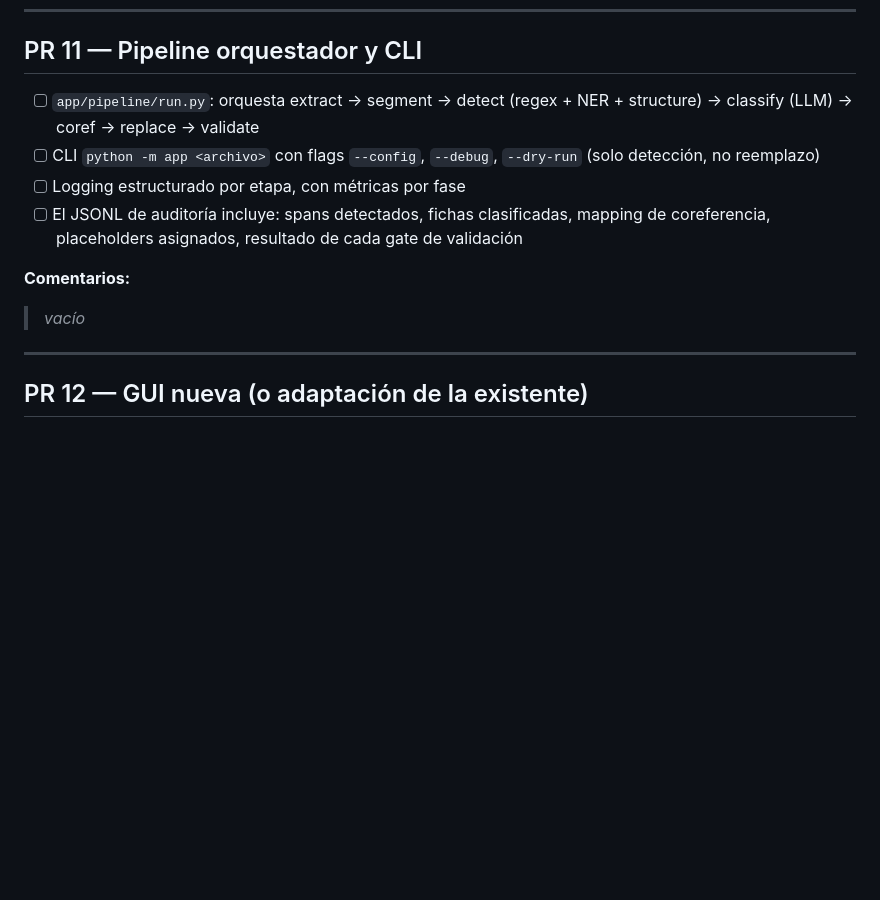
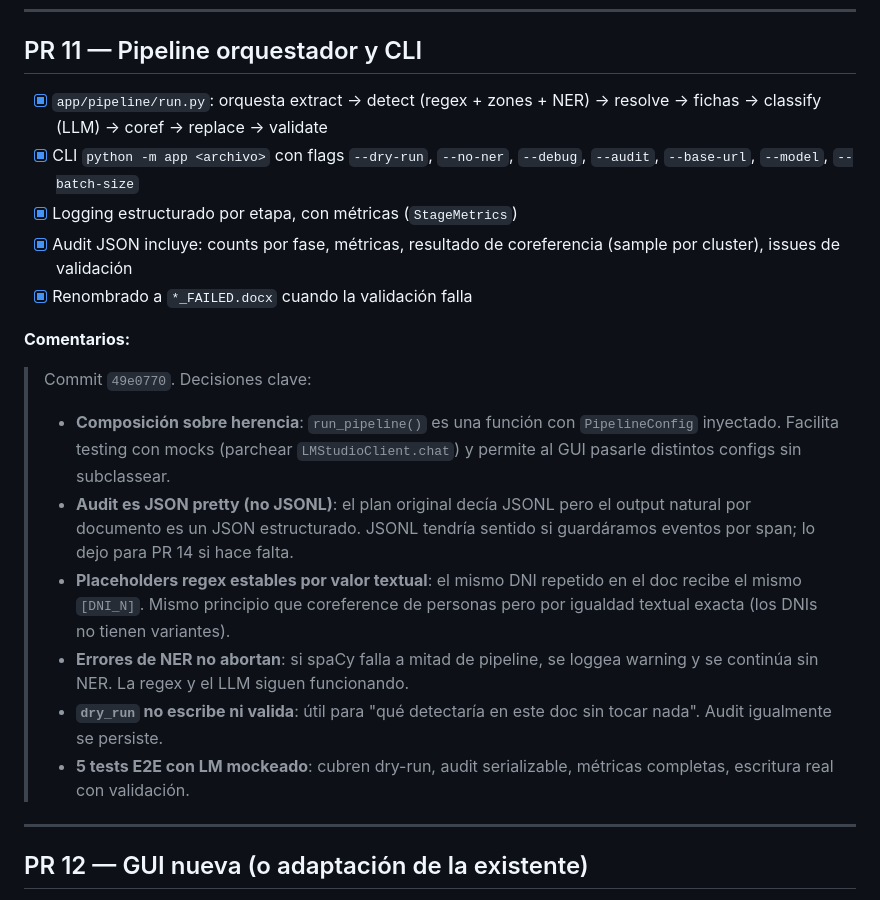
Before and after one commit to afkwol/anonimizacion-automatica, a Markdown page: PLAN_PRS.md, the part around the change. Drawn GitHub-style; blank space fills up the shorter version.

Commit message:
Update PR plan: mark PR 11 complete

```diff
--- a/PLAN_PRS.md
+++ b/PLAN_PRS.md
@@ -221,13 +221,20 @@ El corazón del cambio. El LLM **nunca reescribe texto**; solo clasifica fichas
 
 ## PR 11 — Pipeline orquestador y CLI
 
-- [ ] `app/pipeline/run.py`: orquesta extract → segment → detect (regex + NER + structure) → classify (LLM) → coref → replace → validate
-- [ ] CLI `python -m app <archivo>` con flags `--config`, `--debug`, `--dry-run` (solo detección, no reemplazo)
-- [ ] Logging estructurado por etapa, con métricas por fase
-- [ ] El JSONL de auditoría incluye: spans detectados, fichas clasificadas, mapping de coreferencia, placeholders asignados, resultado de cada gate de validación
+- [x] `app/pipeline/run.py`: orquesta extract → detect (regex + zones + NER) → resolve → fichas → classify (LLM) → coref → replace → validate
+- [x] CLI `python -m app <archivo>` con flags `--dry-run`, `--no-ner`, `--debug`, `--audit`, `--base-url`, `--model`, `--batch-size`
+- [x] Logging estructurado por etapa, con métricas (`StageMetrics`)
+- [x] Audit JSON incluye: counts por fase, métricas, resultado de coreferencia (sample por cluster), issues de validación
+- [x] Renombrado a `*_FAILED.docx` cuando la validación falla
 
 **Comentarios:**
-> _vacío_
+> Commit `49e0770`. Decisiones clave:
+> - **Composición sobre herencia**: `run_pipeline()` es una función con `PipelineConfig` inyectado. Facilita testing con mocks (parchear `LMStudioClient.chat`) y permite al GUI pasarle distintos configs sin subclassear.
+> - **Audit es JSON pretty (no JSONL)**: el plan original decía JSONL pero el output natural por documento es un JSON estructurado. JSONL tendría sentido si guardáramos eventos por span; lo dejo para PR 14 si hace falta.
+> - **Placeholders regex estables por valor textual**: el mismo DNI repetido en el doc recibe el mismo `[DNI_N]`. Mismo principio que coreference de personas pero por igualdad textual exacta (los DNIs no tienen variantes).
+> - **Errores de NER no abortan**: si spaCy falla a mitad de pipeline, se loggea warning y se continúa sin NER. La regex y el LLM siguen funcionando.
+> - **`dry_run` no escribe ni valida**: útil para "qué detectaría en este doc sin tocar nada". Audit igualmente se persiste.
+> - **5 tests E2E con LM mockeado**: cubren dry-run, audit serializable, métricas completas, escritura real con validación.
 
 ---
 
```
